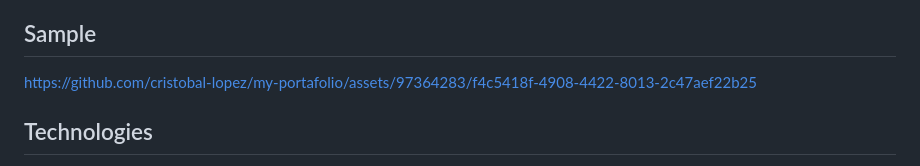
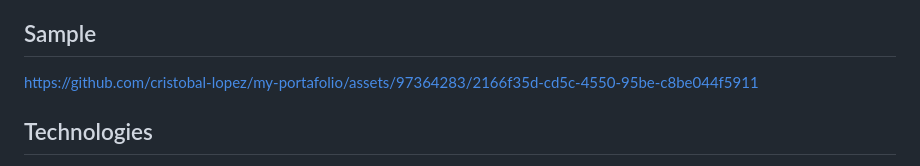
Before and after one commit to alexander-lopez-s/my-portafolio, a Markdown page: README.md, the part around the change. Drawn GitHub-style.

```diff
--- a/README.md
+++ b/README.md
@@ -28,7 +28,7 @@
 
 ## Sample
 
-https://github.com/cristobal-lopez/my-portafolio/assets/97364283/f4c5418f-4908-4422-8013-2c47aef22b25
+https://github.com/cristobal-lopez/my-portafolio/assets/97364283/2166f35d-cd5c-4550-95be-c8be044f5911
 
 ## Technologies
 
```
